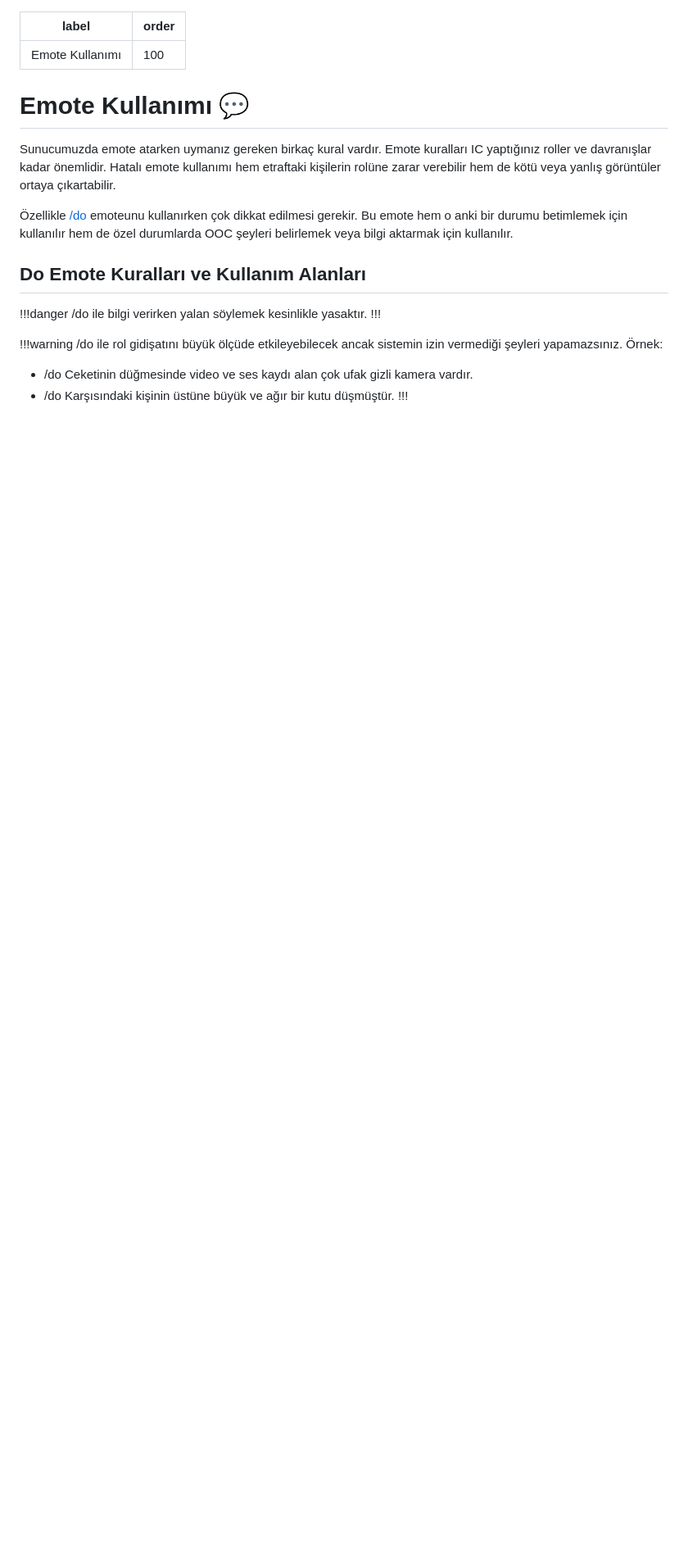
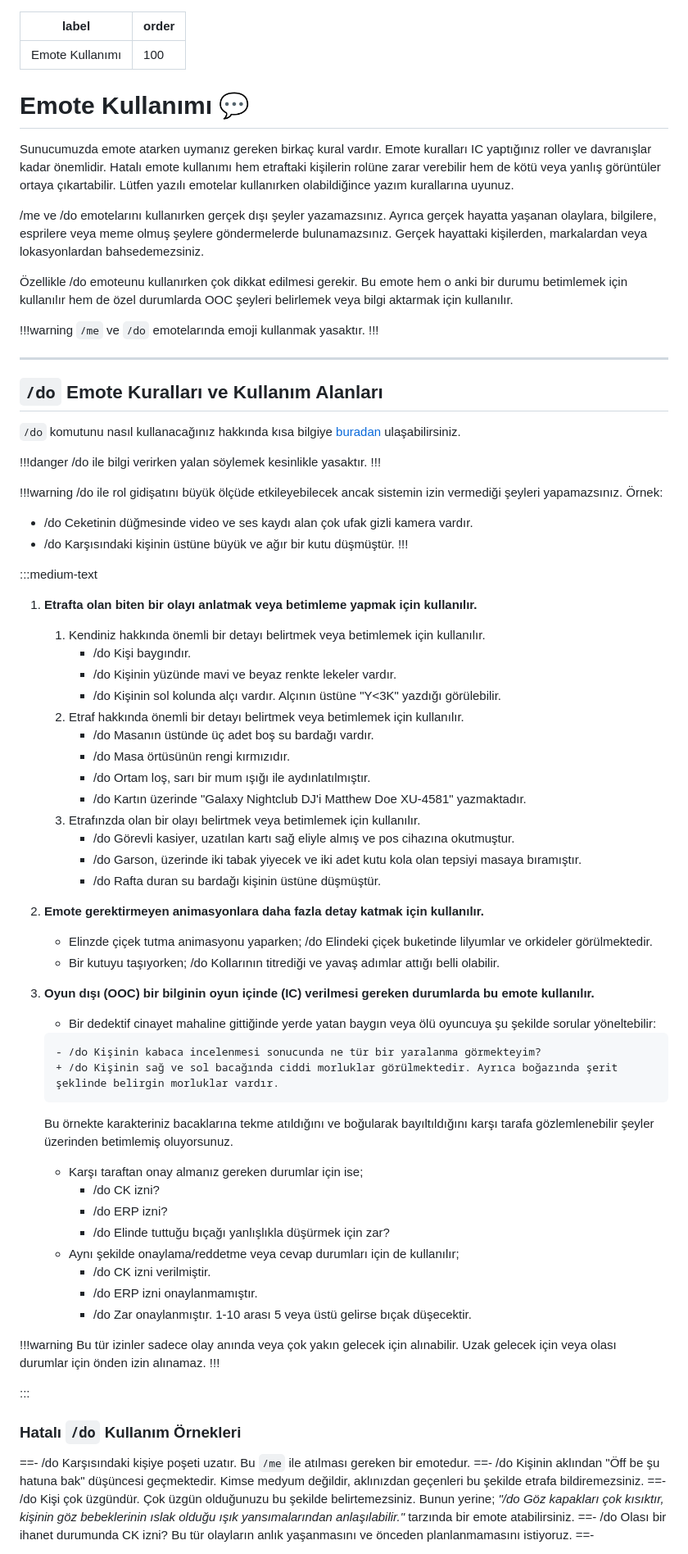
Before and after one commit to eightborn/next-wiki, a Markdown page: rules/ic/emotes.md, the part around the change printed below. Shown: that part at 82% size. Drawn GitHub-style; blank space fills up the shorter version.

````diff
--- a/rules/ic/emotes.md
+++ b/rules/ic/emotes.md
@@ -5,11 +5,21 @@ order: 100
 
 # Emote Kullanımı :speech_balloon:
 
-Sunucumuzda emote atarken uymanız gereken birkaç kural vardır. Emote kuralları IC yaptığınız roller ve davranışlar kadar önemlidir. Hatalı emote kullanımı hem etraftaki kişilerin rolüne zarar verebilir hem de kötü veya yanlış görüntüler ortaya çıkartabilir.
+Sunucumuzda emote atarken uymanız gereken birkaç kural vardır. Emote kuralları IC yaptığınız roller ve davranışlar kadar önemlidir. Hatalı emote kullanımı hem etraftaki kişilerin rolüne zarar verebilir hem de kötü veya yanlış görüntüler ortaya çıkartabilir. Lütfen yazılı emotelar kullanırken olabildiğince yazım kurallarına uyunuz.
 
-Özellikle [/do](/commands/general/do.md) emoteunu kullanırken çok dikkat edilmesi gerekir. Bu emote hem o anki bir durumu betimlemek için kullanılır hem de özel durumlarda OOC şeyleri belirlemek veya bilgi aktarmak için kullanılır.
+/me ve /do emotelarını kullanırken gerçek dışı şeyler yazamazsınız. Ayrıca gerçek hayatta yaşanan olaylara, bilgilere, esprilere veya meme olmuş şeylere göndermelerde bulunamazsınız. Gerçek hayattaki kişilerden, markalardan veya lokasyonlardan bahsedemezsiniz.
 
-## Do Emote Kuralları ve Kullanım Alanları
+Özellikle /do emoteunu kullanırken çok dikkat edilmesi gerekir. Bu emote hem o anki bir durumu betimlemek için kullanılır hem de özel durumlarda OOC şeyleri belirlemek veya bilgi aktarmak için kullanılır.
+
+!!!warning
+`/me` ve `/do` emotelarında emoji kullanmak yasaktır.
+!!!
+
+---
+
+## `/do` Emote Kuralları ve Kullanım Alanları
+
+`/do` komutunu nasıl kullanacağınız hakkında kısa bilgiye [buradan](/commands/general/do.md) ulaşabilirsiniz.
 
 !!!danger
 /do ile bilgi verirken yalan söylemek kesinlikle yasaktır.
@@ -21,3 +31,62 @@ Sunucumuzda emote atarken uymanız gereken birkaç kural vardır. Emote kurallar
 
 - /do Ceketinin düğmesinde video ve ses kaydı alan çok ufak gizli kamera vardır.
 - /do Karşısındaki kişinin üstüne büyük ve ağır bir kutu düşmüştür.
+  !!!
+
+:::medium-text
+
+1. **Etrafta olan biten bir olayı anlatmak veya betimleme yapmak için kullanılır.**
+   1. Kendiniz hakkında önemli bir detayı belirtmek veya betimlemek için kullanılır.
+      - /do Kişi baygındır.
+      - /do Kişinin yüzünde mavi ve beyaz renkte lekeler vardır.
+      - /do Kişinin sol kolunda alçı vardır. Alçının üstüne "Y<3K" yazdığı görülebilir.
+   2. Etraf hakkında önemli bir detayı belirtmek veya betimlemek için kullanılır.
+      - /do Masanın üstünde üç adet boş su bardağı vardır.
+      - /do Masa örtüsünün rengi kırmızıdır.
+      - /do Ortam loş, sarı bir mum ışığı ile aydınlatılmıştır.
+      - /do Kartın üzerinde "Galaxy Nightclub DJ'i Matthew Doe XU-4581" yazmaktadır.
+   3. Etrafınzda olan bir olayı belirtmek veya betimlemek için kullanılır.
+      - /do Görevli kasiyer, uzatılan kartı sağ eliyle almış ve pos cihazına okutmuştur.
+      - /do Garson, üzerinde iki tabak yiyecek ve iki adet kutu kola olan tepsiyi masaya bıramıştır.
+      - /do Rafta duran su bardağı kişinin üstüne düşmüştür.
+2. **Emote gerektirmeyen animasyonlara daha fazla detay katmak için kullanılır.**
+   - Elinzde çiçek tutma animasyonu yaparken; /do Elindeki çiçek buketinde lilyumlar ve orkideler görülmektedir.
+   - Bir kutuyu taşıyorken; /do Kollarının titrediği ve yavaş adımlar attığı belli olabilir.
+3. **Oyun dışı (OOC) bir bilginin oyun içinde (IC) verilmesi gereken durumlarda bu emote kullanılır.**
+
+   - Bir dedektif cinayet mahaline gittiğinde yerde yatan baygın veya ölü oyuncuya şu şekilde sorular yöneltebilir:
+
+   ```git
+   - /do Kişinin kabaca incelenmesi sonucunda ne tür bir yaralanma görmekteyim?
+   + /do Kişinin sağ ve sol bacağında ciddi morluklar görülmektedir. Ayrıca boğazında şerit şeklinde belirgin morluklar vardır.
+   ```
+
+   Bu örnekte karakteriniz bacaklarına tekme atıldığını ve boğularak bayıltıldığını karşı tarafa gözlemlenebilir şeyler üzerinden betimlemiş oluyorsunuz.
+
+   - Karşı taraftan onay almanız gereken durumlar için ise;
+     - /do CK izni?
+     - /do ERP izni?
+     - /do Elinde tuttuğu bıçağı yanlışlıkla düşürmek için zar?
+   - Aynı şekilde onaylama/reddetme veya cevap durumları için de kullanılır;
+     - /do CK izni verilmiştir.
+     - /do ERP izni onaylanmamıştır.
+     - /do Zar onaylanmıştır. 1-10 arası 5 veya üstü gelirse bıçak düşecektir.
+
+!!!warning
+Bu tür izinler sadece olay anında veya çok yakın gelecek için alınabilir. Uzak gelecek için veya olası durumlar için önden izin alınamaz.
+!!!
+
+:::
+
+### Hatalı `/do` Kullanım Örnekleri
+
+==- /do Karşısındaki kişiye poşeti uzatır.
+Bu `/me` ile atılması gereken bir emotedur.
+==- /do Kişinin aklından "Öff be şu hatuna bak" düşüncesi geçmektedir.
+Kimse medyum değildir, aklınızdan geçenleri bu şekilde etrafa bildiremezsiniz.
+==- /do Kişi çok üzgündür.
+Çok üzgün olduğunuzu bu şekilde belirtemezsiniz. Bunun yerine; _"/do Göz kapakları çok kısıktır, kişinin göz bebeklerinin ıslak olduğu ışık yansımalarından anlaşılabilir."_ tarzında bir emote atabilirsiniz.
+==- /do Olası bir ihanet durumunda CK izni?
+Bu tür olayların anlık yaşanmasını ve önceden planlanmamasını istiyoruz.
+==-
+
````
Also changed, not shown: other parts of rules/ic/emotes.md (+44 -34 lines), rules/index.md (+1 -1 lines).
